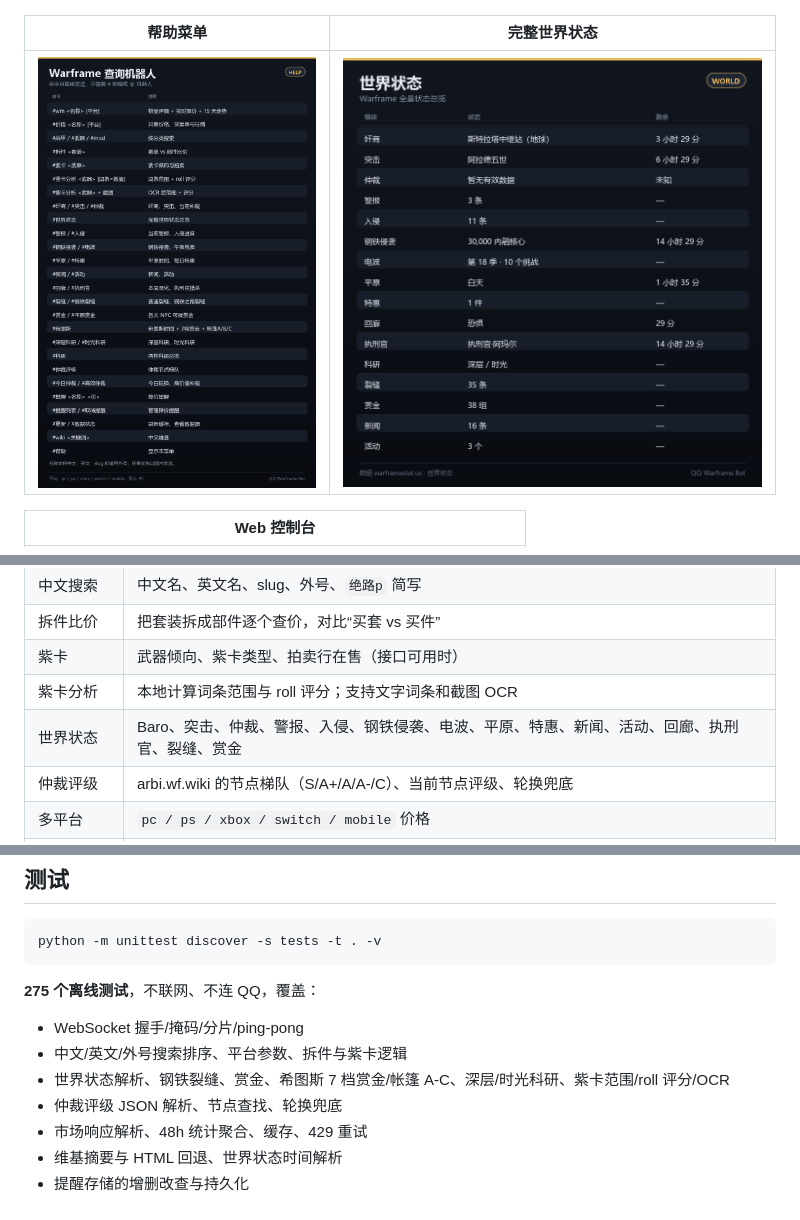
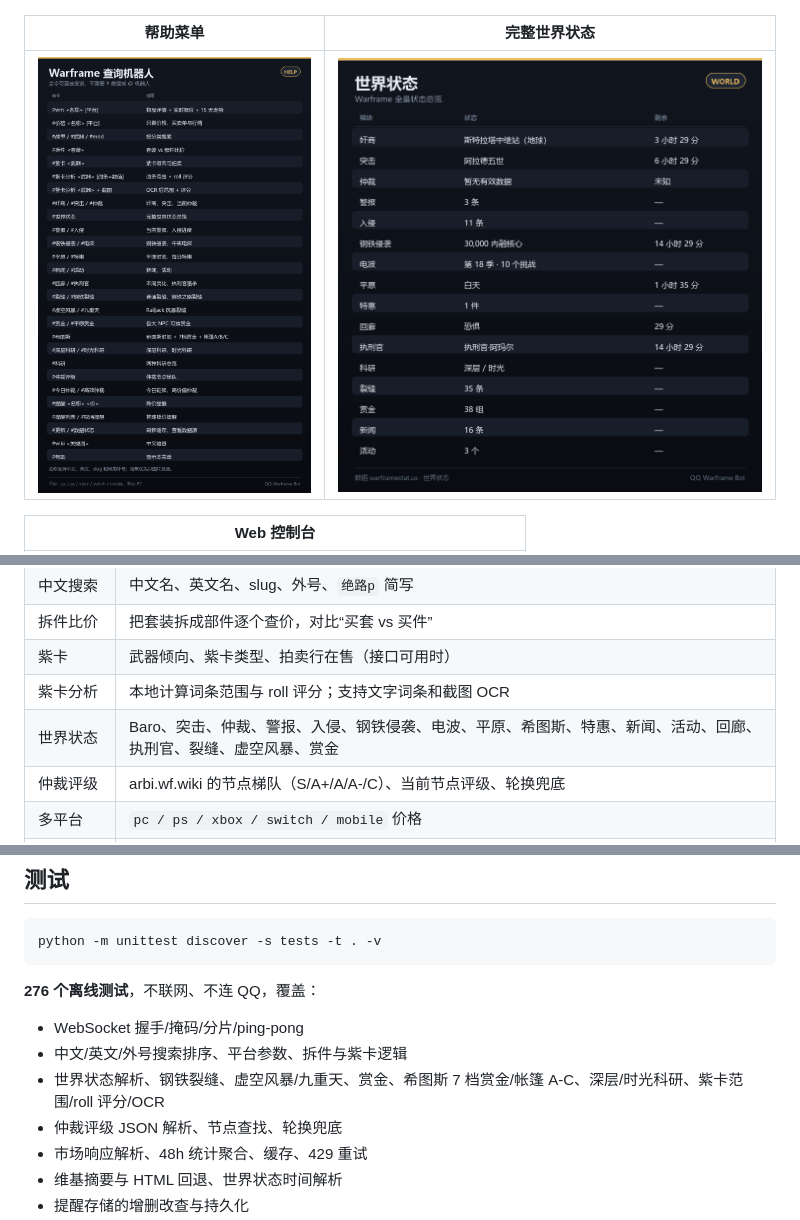
Before and after one commit to Dlessream/qqwarframe-bot, a Markdown page: README.md, 3 parts joined by grey strips. Rendered like a GitHub page; pictures changed too: docs/help.png.

````diff
--- a/README.md
+++ b/README.md
@@ -48,7 +48,7 @@
 | 拆件比价 | 把套装拆成部件逐个查价，对比“买套 vs 买件” |
 | 紫卡 | 武器倾向、紫卡类型、拍卖行在售（接口可用时） |
 | 紫卡分析 | 本地计算词条范围与 roll 评分；支持文字词条和截图 OCR |
-| 世界状态 | Baro、突击、仲裁、警报、入侵、钢铁侵袭、电波、平原、特惠、新闻、活动、回廊、执刑官、裂缝、赏金 |
+| 世界状态 | Baro、突击、仲裁、警报、入侵、钢铁侵袭、电波、平原、希图斯、特惠、新闻、活动、回廊、执刑官、裂缝、虚空风暴、赏金 |
 | 仲裁评级 | arbi.wf.wiki 的节点梯队（S/A+/A/A-/C）、当前节点评级、轮换兜底 |
 | 多平台 | `pc / ps / xbox / switch / mobile` 价格 |
 | 降价提醒 | 设定目标价，后台每 5 分钟检查并推送图片 |
@@ -663,11 +664,11 @@ OCR 依赖：
 python -m unittest discover -s tests -t . -v
 ```
 
-**275 个离线测试**，不联网、不连 QQ，覆盖：
+**276 个离线测试**，不联网、不连 QQ，覆盖：
 
 - WebSocket 握手/掩码/分片/ping-pong
 - 中文/英文/外号搜索排序、平台参数、拆件与紫卡逻辑
-- 世界状态解析、钢铁裂缝、赏金、希图斯 7 档赏金/帐篷 A-C、深层/时光科研、紫卡范围/roll 评分/OCR
+- 世界状态解析、钢铁裂缝、虚空风暴/九重天、赏金、希图斯 7 档赏金/帐篷 A-C、深层/时光科研、紫卡范围/roll 评分/OCR
 - 仲裁评级 JSON 解析、节点查找、轮换兜底
 - 市场响应解析、48h 统计聚合、缓存、429 重试
 - 维基摘要与 HTML 回退、世界状态时间解析
````
Also changed, not shown: other parts of README.md (+2 -1 lines), LINUX.md (+1 -1 lines), 7 other files.
